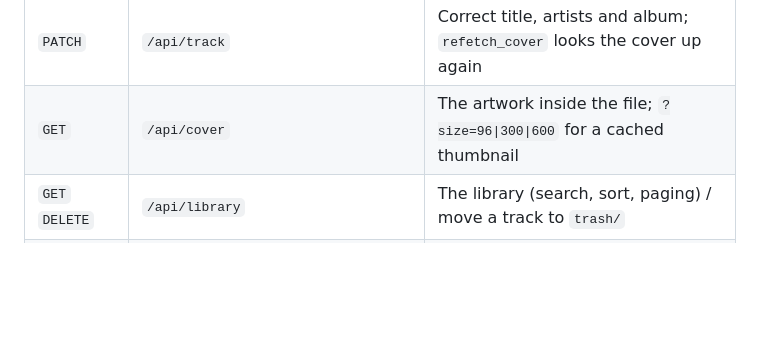
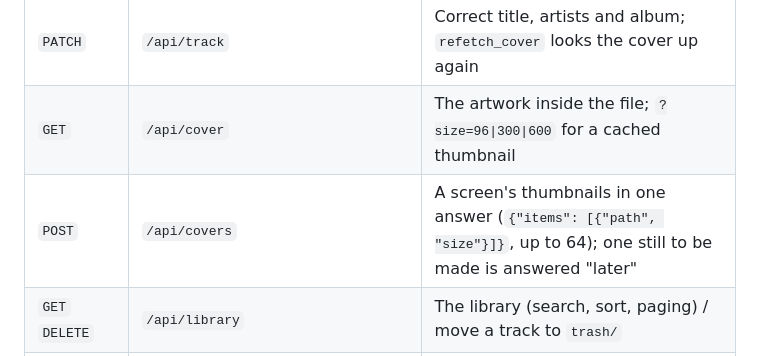
Before and after one commit to Whyslab/local-Spotify, a Markdown page: README.md, the part around the change. Rendered like a GitHub page; blank space fills up the shorter version.

```diff
--- a/README.md
+++ b/README.md
@@ -291,6 +291,7 @@ Authorise with an `Authorization: Bearer <API_TOKEN>` header. `/health` without
 | `GET` | `/api/track` | A track's tags plus its tempo, key and energy |
 | `PATCH` | `/api/track` | Correct title, artists and album; `refetch_cover` looks the cover up again |
 | `GET` | `/api/cover` | The artwork inside the file; `?size=96\|300\|600` for a cached thumbnail |
+| `POST` | `/api/covers` | A screen's thumbnails in one answer (`{"items": [{"path", "size"}]}`, up to 64); one still to be made is answered "later" |
 | `GET` `DELETE` | `/api/library` | The library (search, sort, paging) / move a track to `trash/` |
 | `POST` | `/api/replace` `/api/replace-file` | Replace a track by a better version, keeping its place in every playlist |
 | `GET` | `/api/home` | Home page shelves |
```
Also changed, not shown: README.ru.md (+1 -0 lines).
